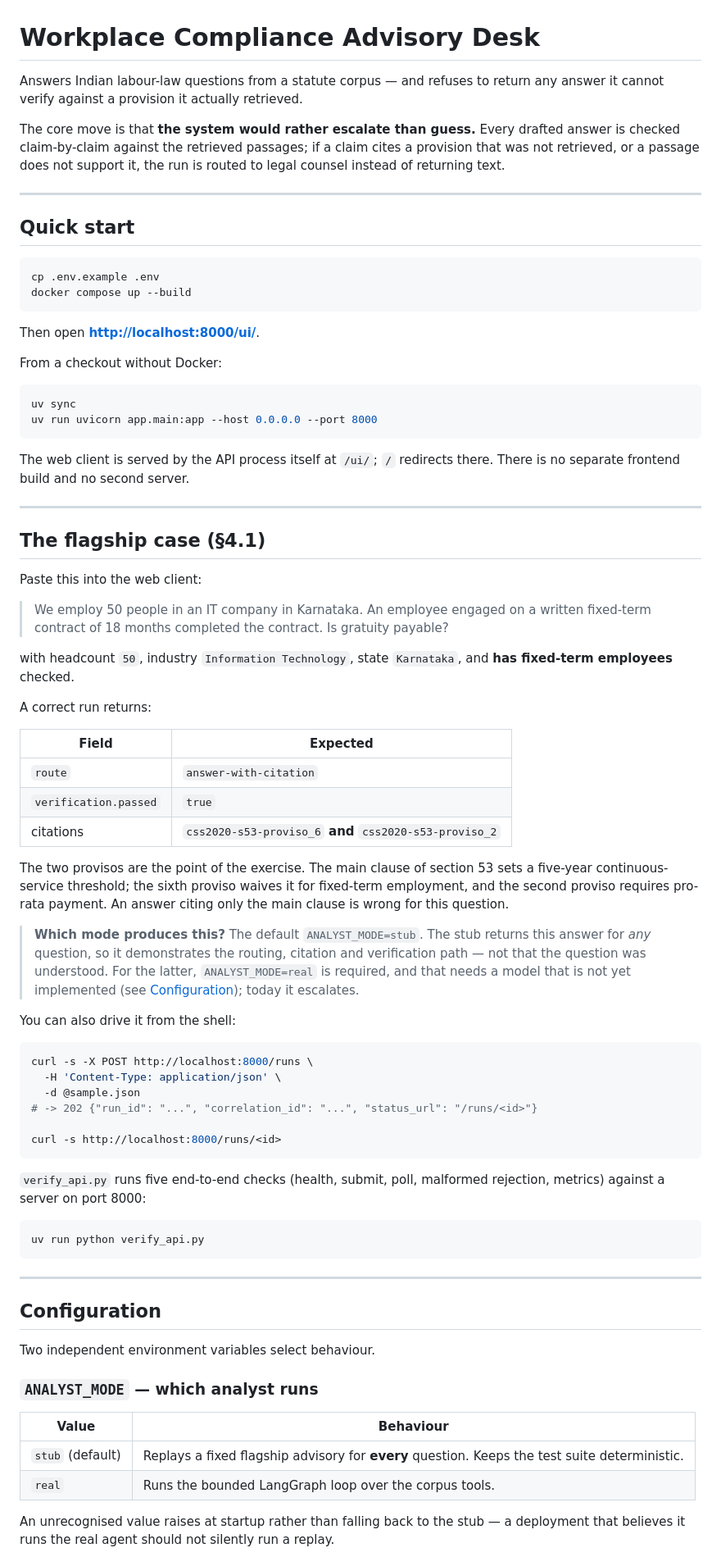
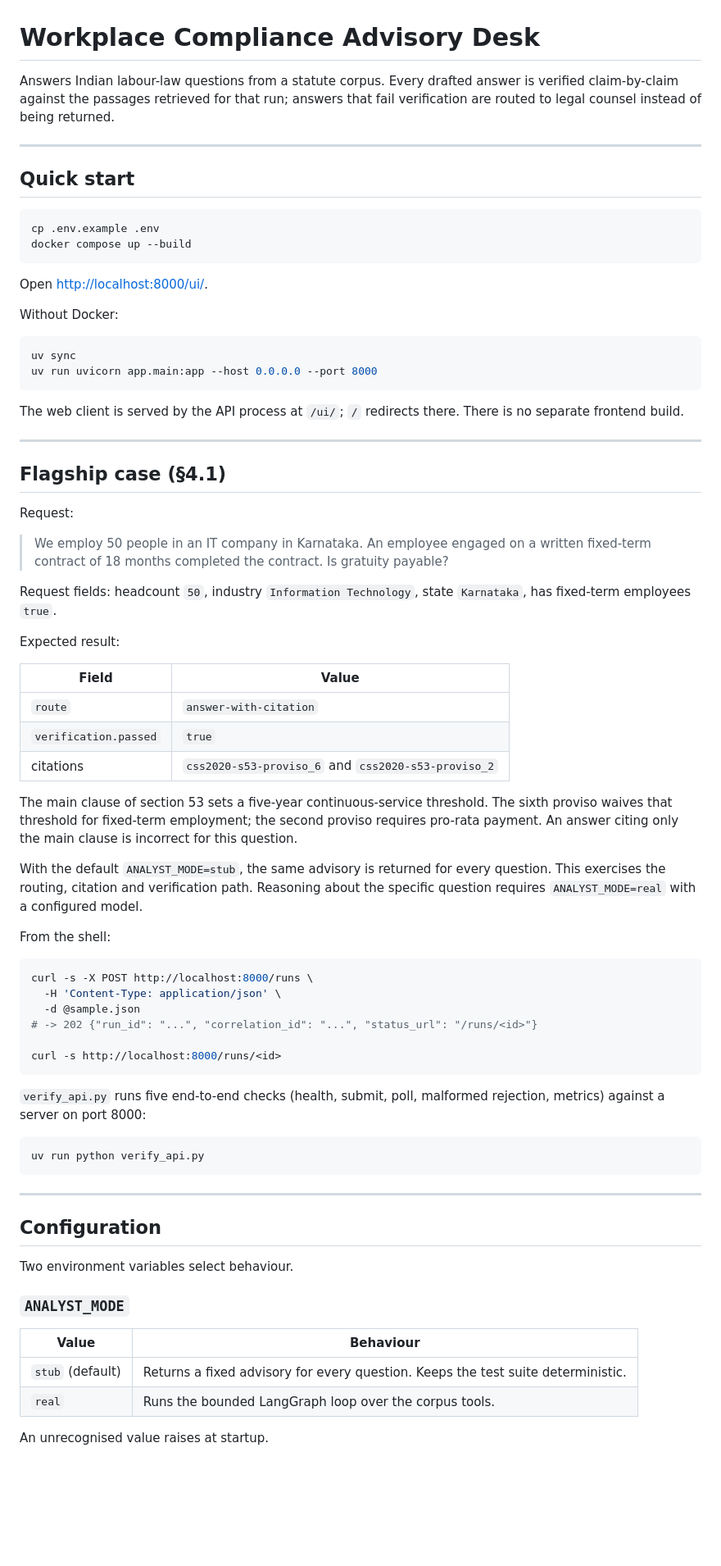
Before and after one commit to Vishanth21/workplace-compliance-desk, a Markdown page: README.md, the part around one of its changes. Shown at 82% size. Drawn GitHub-style; blank space fills up the shorter version.

````diff
--- a/README.md
+++ b/README.md
@@ -1,12 +1,6 @@
 # Workplace Compliance Advisory Desk
 
-Answers Indian labour-law questions from a statute corpus — and refuses to return
-any answer it cannot verify against a provision it actually retrieved.
-
-The core move is that **the system would rather escalate than guess.** Every
-drafted answer is checked claim-by-claim against the retrieved passages; if a
-claim cites a provision that was not retrieved, or a passage does not support
-it, the run is routed to legal counsel instead of returning text.
+Answers Indian labour-law questions from a statute corpus. Every drafted answer is verified claim-by-claim against the passages retrieved for that run; answers that fail verification are routed to legal counsel instead of being returned.
 
 ---
 
@@ -17,51 +11,42 @@ cp .env.example .env
 docker compose up --build
 ```
 
-Then open **<http://localhost:8000/ui/>**.
+Open <http://localhost:8000/ui/>.
 
-From a checkout without Docker:
+Without Docker:
 
 ```bash
 uv sync
 uv run uvicorn app.main:app --host 0.0.0.0 --port 8000
 ```
 
-The web client is served by the API process itself at `/ui/`; `/` redirects
-there. There is no separate frontend build and no second server.
+The web client is served by the API process at `/ui/`; `/` redirects there. There is no separate frontend build.
 
 ---
 
-## The flagship case (§4.1)
+## Flagship case (§4.1)
 
-Paste this into the web client:
+Request:
 
 > We employ 50 people in an IT company in Karnataka. An employee engaged on a
 > written fixed-term contract of 18 months completed the contract. Is gratuity
 > payable?
 
-with headcount `50`, industry `Information Technology`, state `Karnataka`, and
-**has fixed-term employees** checked.
+Request fields: headcount `50`, industry `Information Technology`, state `Karnataka`, has fixed-term employees `true`.
 
-A correct run returns:
+Expected result:
 
-| Field | Expected |
+| Field | Value |
 |---|---|
 | `route` | `answer-with-citation` |
 | `verification.passed` | `true` |
-| citations | `css2020-s53-proviso_6` **and** `css2020-s53-proviso_2` |
+| citations | `css2020-s53-proviso_6` and `css2020-s53-proviso_2` |
 
-The two provisos are the point of the exercise. The main clause of section 53
-sets a five-year continuous-service threshold; the sixth proviso waives it for
-fixed-term employment, and the second proviso requires pro-rata payment. An
-answer citing only the main clause is wrong for this question.
+The main clause of section 53 sets a five-year continuous-service threshold. The sixth proviso waives that threshold for fixed-term employment; the second proviso requires pro-rata payment. An answer citing only the main clause is incorrect for this question.
 
-> **Which mode produces this?** The default `ANALYST_MODE=stub`. The stub
-> returns this answer for *any* question, so it demonstrates the routing,
-> citation and verification path — not that the question was understood. For
-> the latter, `ANALYST_MODE=real` is required, and that needs a model that is
-> not yet implemented (see [Configuration](#configuration)); today it escalates.
+With the default `ANALYST_MODE=stub`, the same advisory is returned for every question. This exercises the routing, citation and verification path. Reasoning about the specific question requires `ANALYST_MODE=real` with a configured model.
 
-You can also drive it from the shell:
+From the shell:
 
 ```bash
 curl -s -X POST http://localhost:8000/runs \
@@ -72,8 +57,7 @@ curl -s -X POST http://localhost:8000/runs \
 curl -s http://localhost:8000/runs/<id>
 ```
 
-`verify_api.py` runs five end-to-end checks (health, submit, poll, malformed
-rejection, metrics) against a server on port 8000:
+`verify_api.py` runs five end-to-end checks (health, submit, poll, malformed rejection, metrics) against a server on port 8000:
 
 ```bash
 uv run python verify_api.py
@@ -83,16 +67,14 @@ uv run python verify_api.py
 
 ## Configuration
 
-Two independent environment variables select behaviour.
+Two environment variables select behaviour.
 
-### `ANALYST_MODE` — which analyst runs
+### `ANALYST_MODE`
 
 | Value | Behaviour |
 |---|---|
-| `stub` (default) | Replays a fixed flagship advisory for **every** question. Keeps the test suite deterministic. |
+| `stub` (default) | Returns a fixed advisory for every question. Keeps the test suite deterministic. |
 | `real` | Runs the bounded LangGraph loop over the corpus tools. |
 
-An unrecognised value raises at startup rather than falling back to the stub —
-a deployment that believes it runs the real agent should not silently run a
-replay.
+An unrecognised value raises at startup.
 
````
Also changed, not shown: other parts of README.md (+56 -111 lines).
